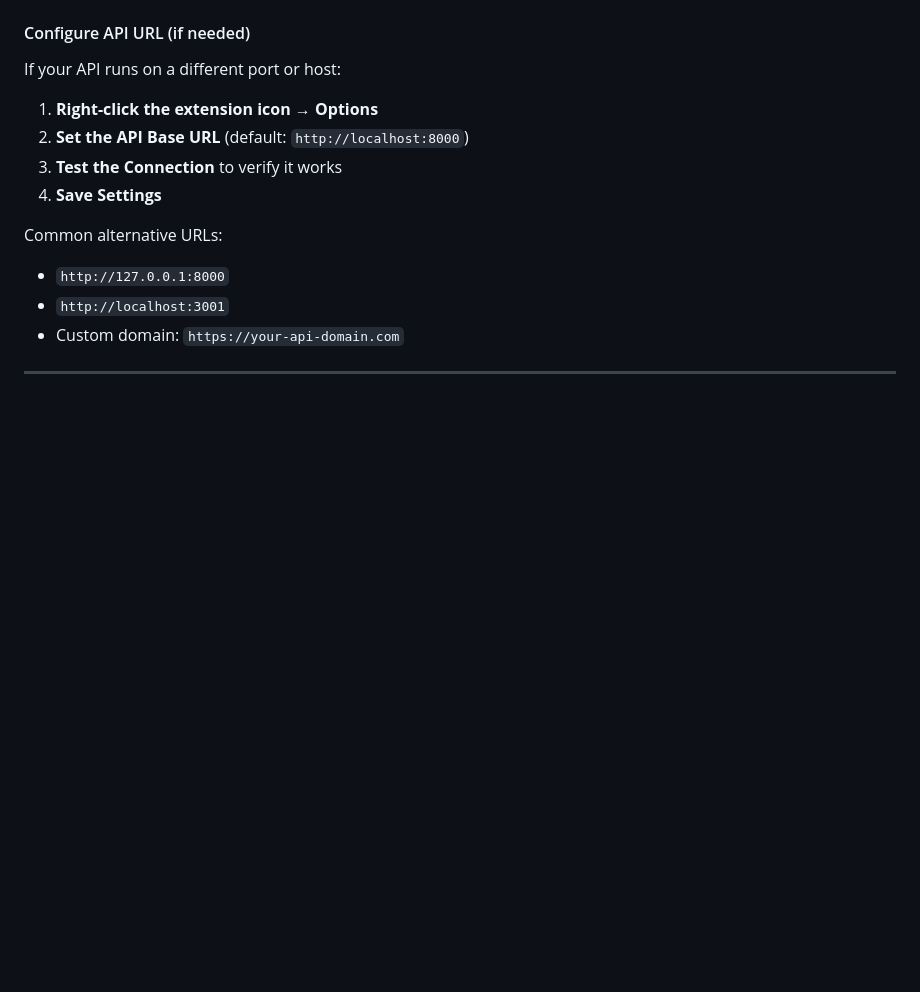
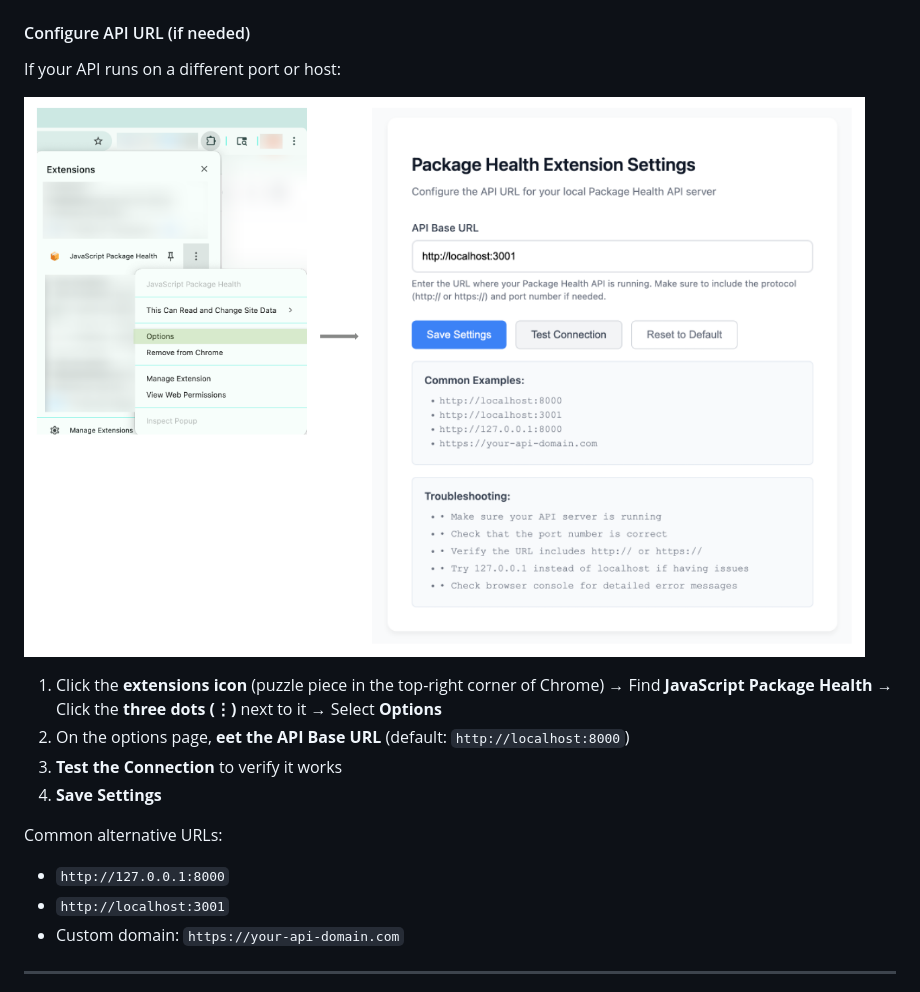
Before and after one commit to xinshuoLei/IMT542, a Markdown page: documentations/Local_Setup_Guide.md, the part around the change printed below. Drawn GitHub-style; pictures changed too: documentations/images/extension_options.png (added); blank space fills up the shorter version.

```diff
--- a/documentations/Local_Setup_Guide.md
+++ b/documentations/Local_Setup_Guide.md
@@ -155,10 +155,12 @@ This creates a `dist` folder with the compiled extension files.
 
 If your API runs on a different port or host:
 
-1. **Right-click the extension icon** → **Options**
-2. **Set the API Base URL** (default: `http://localhost:8000`)
-3. **Test the Connection** to verify it works
-4. **Save Settings**
+![Extension Options](../documentations/images/extension_options.png)
+
+1. Click the **extensions icon** (puzzle piece in the top-right corner of Chrome) →  Find **JavaScript Package Health** →  Click the **three dots (⋮)** next to it →  Select **Options**
+1. On the options page, **eet the API Base URL** (default: `http://localhost:8000`)
+2. **Test the Connection** to verify it works
+3. **Save Settings**
 
 Common alternative URLs:
 - `http://127.0.0.1:8000`
```
Also changed, not shown: other parts of documentations/Local_Setup_Guide.md (+4 -0 lines), README.md (+12 -1 lines), documentations/Information_Structure_Access.md (+2 -2 lines), documentations/Ratings_Calculation.md (added, +130 -0 lines), documentations/images/chrome-extension.png (deleted), documentations/images/chrome_extension_score.png (added), documentations/images/chrome_extension_search.png (added), documentations/images/system_architecture.png (renamed from documentations/images/system-architecture.png).
